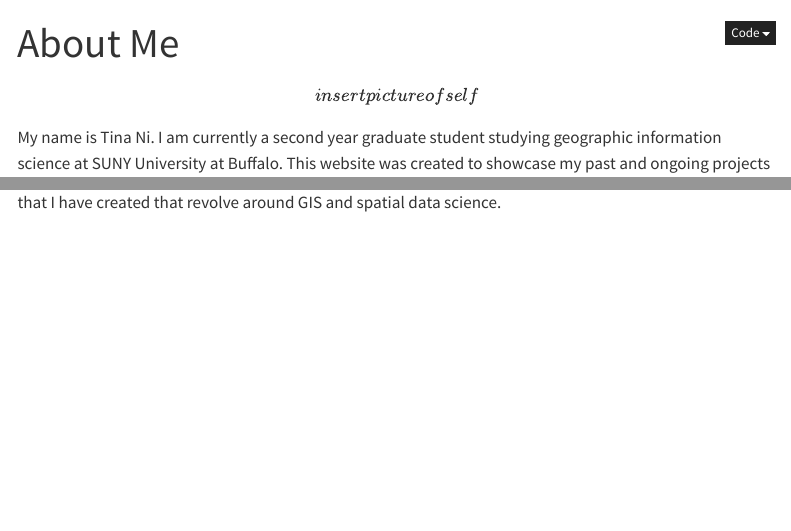
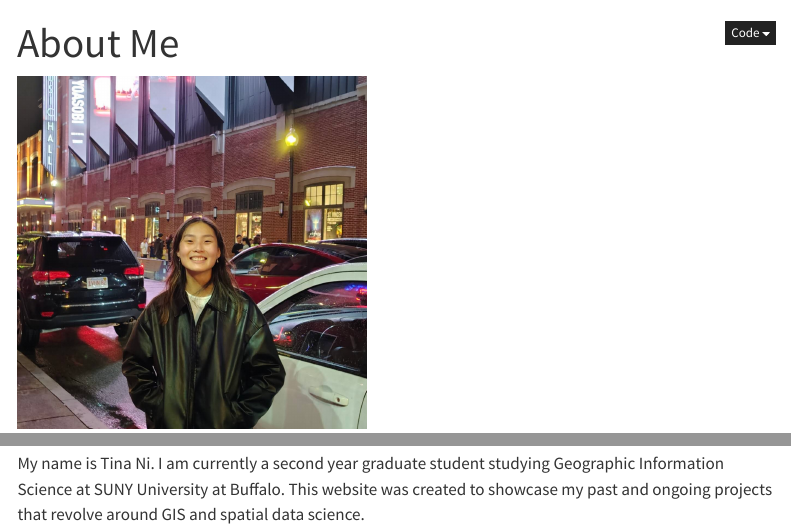
Before and after one commit to tinan2001/tinan2001.github.io, a Quarto document (index.qmd): the page in a window 1100 px wide, from its top, and a second part further down, joined at a grey line. Rendered offline with R 4.5, knitr and Pandoc in place of Quarto, with nearby package versions; menus at the side of the page are left out.

Commit message:
about page

```diff
--- a/index.qmd
+++ b/index.qmd
@@ -6,2 +6,4 @@ title: "About Me"
 
-My name is Tina Ni. I am currently a second year graduate student studying geographic information science at SUNY University at Buffalo. This website was created to showcase my past and ongoing projects that I have created that revolve around GIS and spatial data science.
+![]()
+
+My name is Tina Ni. I am currently a second year graduate student studying Geographic Information Science at SUNY University at Buffalo. This website was created to showcase my past and ongoing projects that revolve around GIS and spatial data science.
```
Also changed, not shown: docs/search.json, images/2010 Classification.png (added), images/2017 Classification.png (added), images/2024 Classification.png (added), images/All Accuracy Assessments 3 Class.png (added), images/All Accuracy Assessments.png (added), images/Study Area.png (added), images/Training Sample Pixels.png (added), images/TrainingSamples.png (added), images/clipboard-4048315271.png (added), images/self.jpg (added), index.qmd (2 more changed lines), 4 other files.
